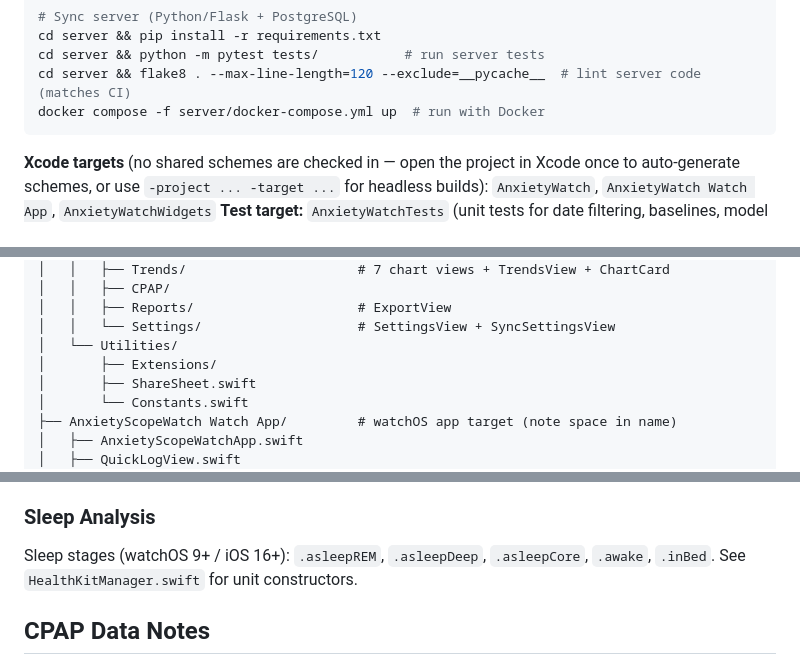
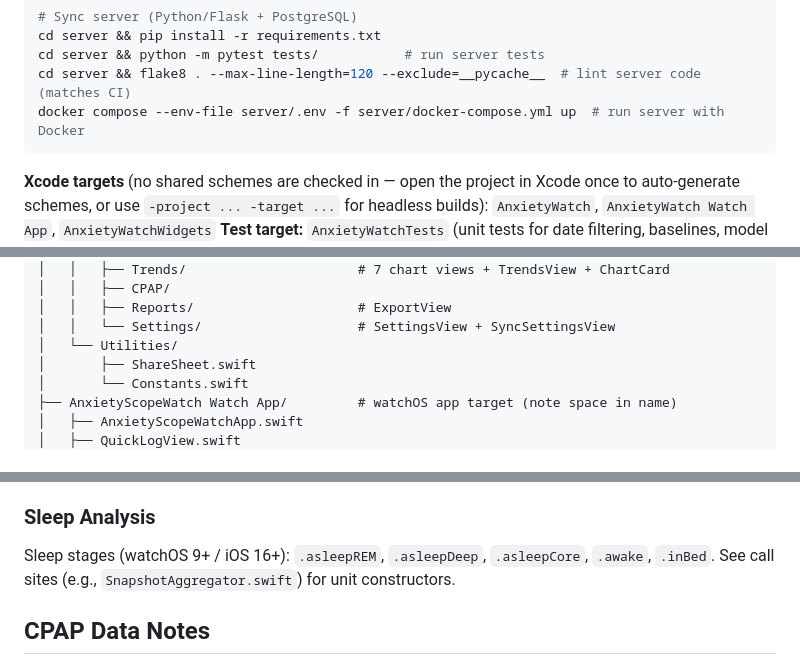
Before and after one commit to chenders/AnxietyWatch, a Markdown page: CLAUDE.md, 3 parts joined by grey strips. Rendered like a GitHub page.

Commit message:
fix: address second round of Copilot review feedback
- Add note about opening Xcode first to generate schemes
- Fix docker compose to use --env-file server/.env from repo root
- Remove nonexistent Extensions/ directory from project tree
- Fix unit constructor reference: SnapshotAggregator, not HealthKitManager

Co-Authored-By: Claude Opus 4.6 (1M context) <noreply@anthropic.com>

````diff
--- a/CLAUDE.md
+++ b/CLAUDE.md
@@ -23,7 +23,7 @@ xcodebuild build -scheme "AnxietyWatch Watch App" -destination 'generic/platform
 cd server && pip install -r requirements.txt
 cd server && python -m pytest tests/           # run server tests
 cd server && flake8 . --max-line-length=120 --exclude=__pycache__  # lint server code (matches CI)
-docker compose -f server/docker-compose.yml up  # run with Docker
+docker compose --env-file server/.env -f server/docker-compose.yml up  # run server with Docker
 ```
 
 **Xcode targets** (no shared schemes are checked in — open the project in Xcode once to auto-generate schemes, or use `-project ... -target ...` for headless builds): `AnxietyWatch`, `AnxietyWatch Watch App`, `AnxietyWatchWidgets`
@@ -75,7 +75,6 @@ AnxietyScope/
 │   │   ├── Reports/                     # ExportView
 │   │   └── Settings/                    # SettingsView + SyncSettingsView
 │   └── Utilities/
-│       ├── Extensions/
 │       ├── ShareSheet.swift
 │       └── Constants.swift
 ├── AnxietyScopeWatch Watch App/         # watchOS app target (note space in name)
@@ -114,7 +113,7 @@ Request authorization for ALL needed read types at once on first launch (see `He
 - Use `HKObserverQuery` + background delivery for real-time updates (optional, not needed for V1)
 
 ### Sleep Analysis
-Sleep stages (watchOS 9+ / iOS 16+): `.asleepREM`, `.asleepDeep`, `.asleepCore`, `.awake`, `.inBed`. See `HealthKitManager.swift` for unit constructors.
+Sleep stages (watchOS 9+ / iOS 16+): `.asleepREM`, `.asleepDeep`, `.asleepCore`, `.awake`, `.inBed`. See call sites (e.g., `SnapshotAggregator.swift`) for unit constructors.
 
 ## CPAP Data Notes
 
````
